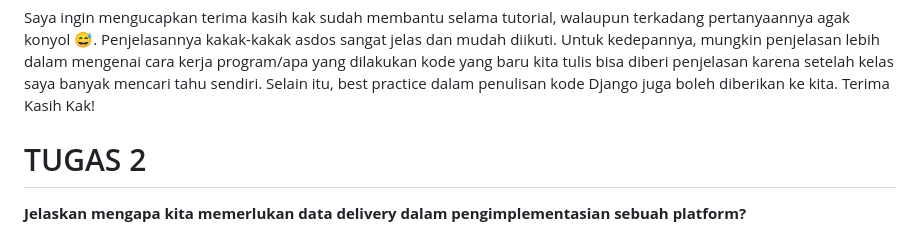
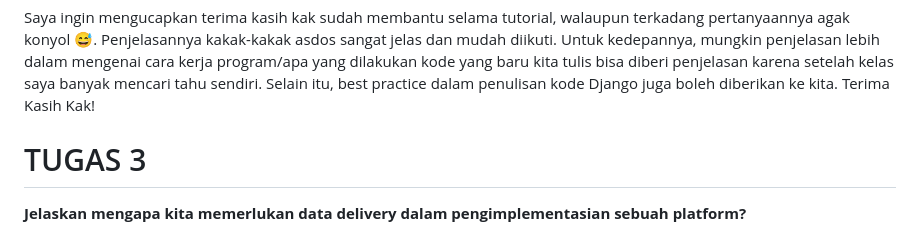
Before and after one commit to AidamUI/kosinduy_YNWA, a Markdown page: README.md, the part around the change. GitHub-like rendering.

Commit message:
Change title from TUGAS 2 to TUGAS 3

```diff
--- a/README.md
+++ b/README.md
@@ -63,7 +63,7 @@ Saya ingin mengucapkan terima kasih kak sudah membantu selama tutorial, walaupun
 
 
 
-# TUGAS 2
+# TUGAS 3
 
 **Jelaskan mengapa kita memerlukan data delivery dalam pengimplementasian sebuah platform?**
 
```
